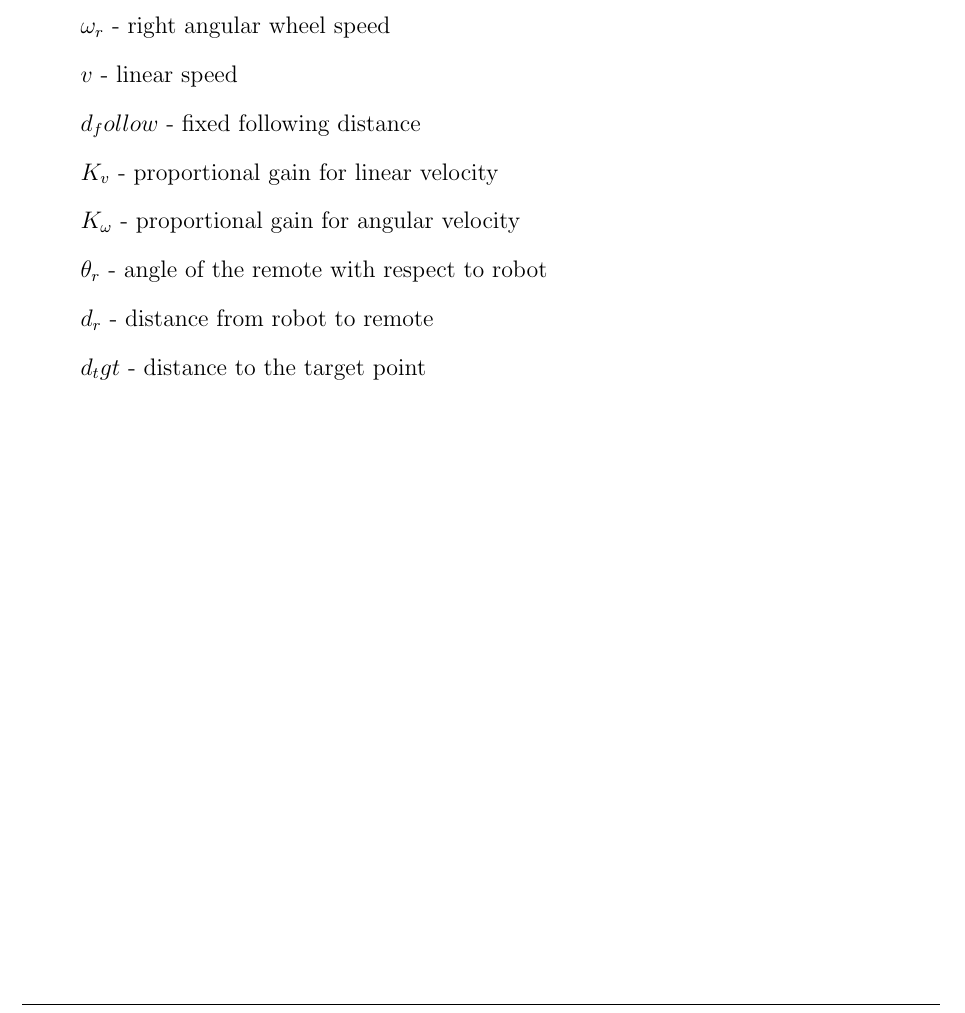
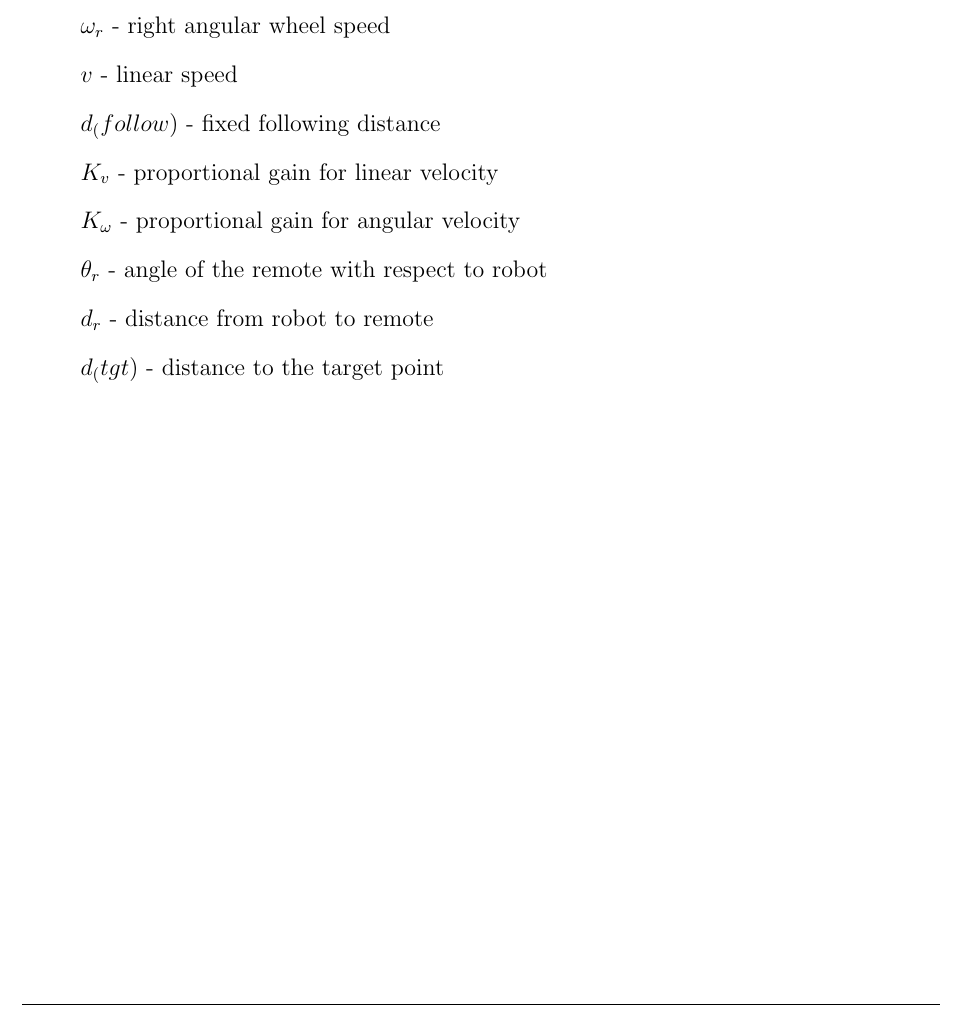
Before and after one commit to ECE-BU-Miah/seniorProject2-2020-21-Docs, a LaTeX thesis (finalReport.tex, which reads private/list-of-symbols.tex): part of page 11 of 35, cut so that both start at the same text. Compiled offline with pdfLaTeX.

Commit message:
Update list-of-symbols.tex

```diff
--- a/private/list-of-symbols.tex
+++ b/private/list-of-symbols.tex
@@ -29,12 +29,12 @@
 	\item[]$\omega_l$ - left angular wheel speed
 	\item[]$\omega_r$ - right angular wheel speed
 	\item[]$v$ - linear speed
-	\item[]$d_follow$ - fixed following distance
+	\item[]$d_(follow)$ - fixed following distance
     \item[]$K_v$ - proportional gain for linear velocity
     \item[]$K_\omega$ - proportional gain for angular velocity
     \item[]$\theta_r$ - angle of the remote with respect to robot
     \item[]$d_r$ - distance from robot to remote
-    \item[]$d_tgt$ - distance to the target point
+    \item[]$d_(tgt)$ - distance to the target point
 
 \end{itemize}
 
```
